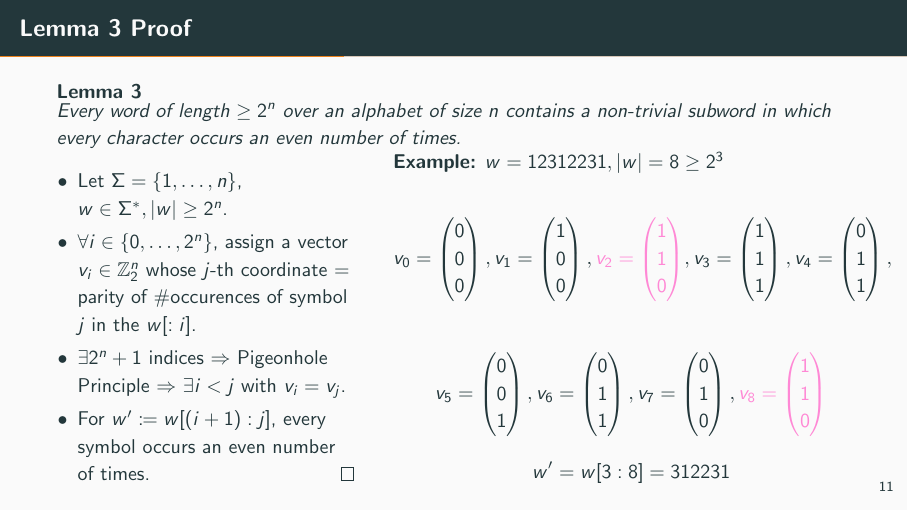
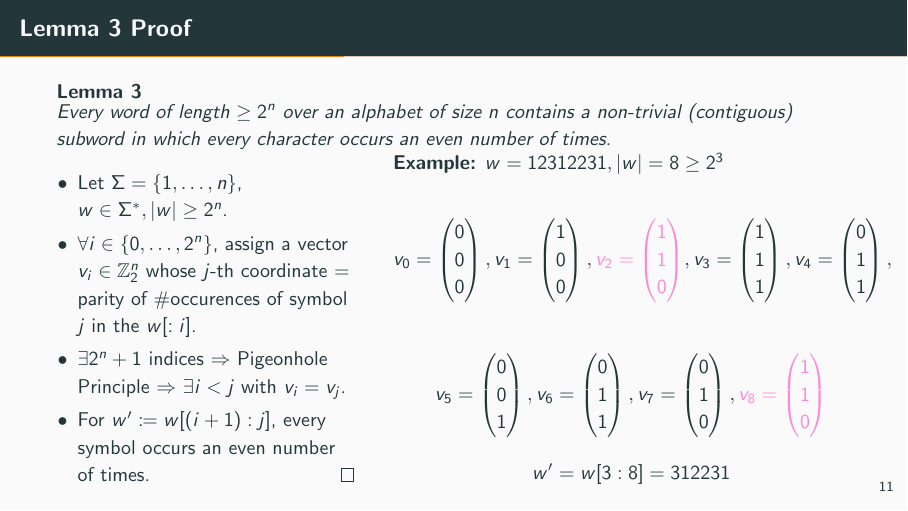
Before and after one commit to pavelzw/string-graphs, LaTeX slides (presentation.tex): page 29 of 73. Compiled offline with pdfLaTeX.

Commit message:
Improve lemma 3 animation

```diff
--- a/presentation.tex
+++ b/presentation.tex
@@ -153,7 +153,7 @@
 \addtocounter{theorem}{-1}
 \begin{frame}[t]{Lemma \ref{lem:even-occurrences} Proof}
     \begin{lemma}
-        Every word of length \(\geq 2^n\) over an alphabet of size \(n\) contains a non-trivial subword in which every character occurs an even number of times.
+        Every word of length \(\geq 2^n\) over an alphabet of size \(n\) contains a non-trivial (contiguous) subword in which every character occurs an even number of times.
     \end{lemma}
     \begin{columns}
         \begin{column}{0.4\textwidth}
@@ -166,16 +166,16 @@
         \end{column}
         \begin{column}{0.6\textwidth}
             \textbf{Example:}
-            \(w = 12312231, |w| = 8 \geq 2^3\)\pause
+            \(w = {\color<3-4>{highlight}1}{\color<4>{highlight}2}312231, |w| = 8 \geq 2^3\)\pause
 
             \[ v_0 = \begin{pmatrix}
             0 \\ 0 \\ 0
-            \end{pmatrix}, \pause v_1 = \begin{pmatrix}
+            \end{pmatrix}\pause{}, v_1 = \begin{pmatrix}
             1 \\ 0 \\ 0
-            \end{pmatrix}, \pause
+            \end{pmatrix}\pause{},
             {\color<6->{highlight} v_2 = \begin{pmatrix}
                 1 \\ 1 \\ 0
-            \end{pmatrix}}, \pause v_3 = \begin{pmatrix}
+            \end{pmatrix}}\pause{}, v_3 = \begin{pmatrix}
             1 \\ 1 \\ 1
             \end{pmatrix}, v_4 = \begin{pmatrix}
             0 \\ 1 \\ 1
```
